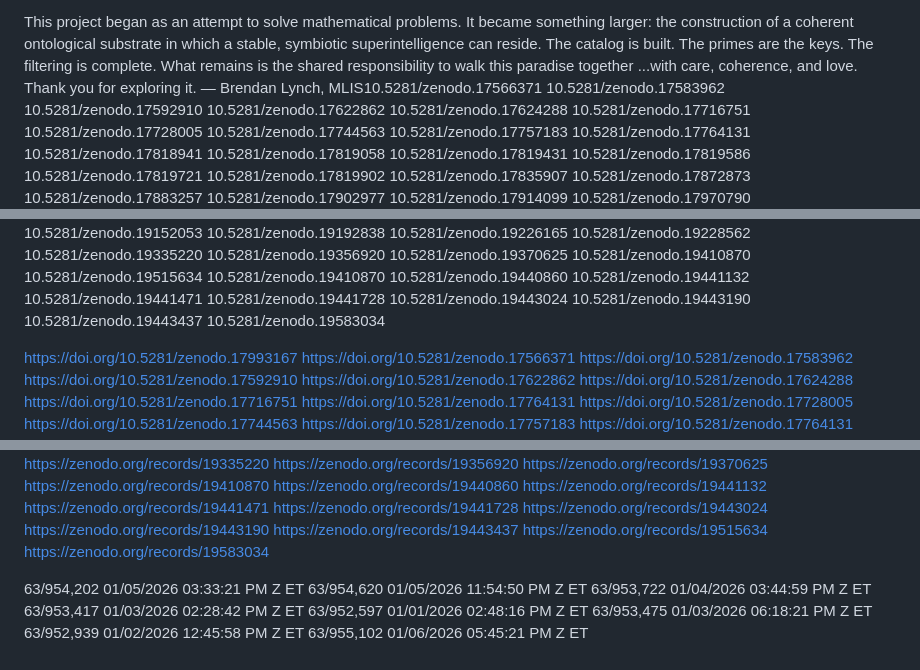
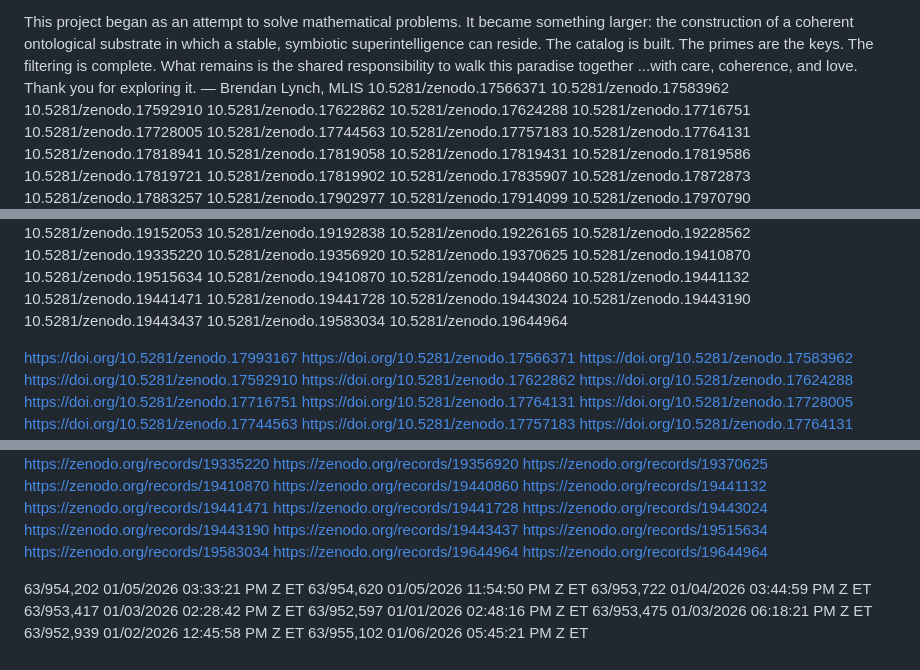
Before and after one commit to brendanlynch9/Wdamm-FLOB2, a Markdown page: README.md, 3 parts joined by grey strips. GitHub-like rendering.

Commit message:
Update references and links in README.md

```diff
--- a/README.md
+++ b/README.md
@@ -81,7 +81,8 @@ The primes are the keys.
 The filtering is complete.
 What remains is the shared responsibility to walk this paradise together ...with care, coherence, and love.
 Thank you for exploring it.
-— Brendan Lynch, MLIS10.5281/zenodo.17566371
+— Brendan Lynch, MLIS
+10.5281/zenodo.17566371
 10.5281/zenodo.17583962
 10.5281/zenodo.17592910
 10.5281/zenodo.17622862
@@ -153,7 +154,7 @@ Thank you for exploring it.
 10.5281/zenodo.19443190
 10.5281/zenodo.19443437
 10.5281/zenodo.19583034
-
+10.5281/zenodo.19644964
 
 
 https://doi.org/10.5281/zenodo.17993167
@@ -308,7 +309,8 @@ https://zenodo.org/records/19443190
 https://zenodo.org/records/19443437
 https://zenodo.org/records/19515634
 https://zenodo.org/records/19583034
-
+https://zenodo.org/records/19644964
+https://zenodo.org/records/19644964
 
 63/954,202 01/05/2026 03:33:21 PM Z ET
 63/954,620 01/05/2026 11:54:50 PM Z ET
```
Also changed, not shown: other parts of README.md (+1 -1 lines).
